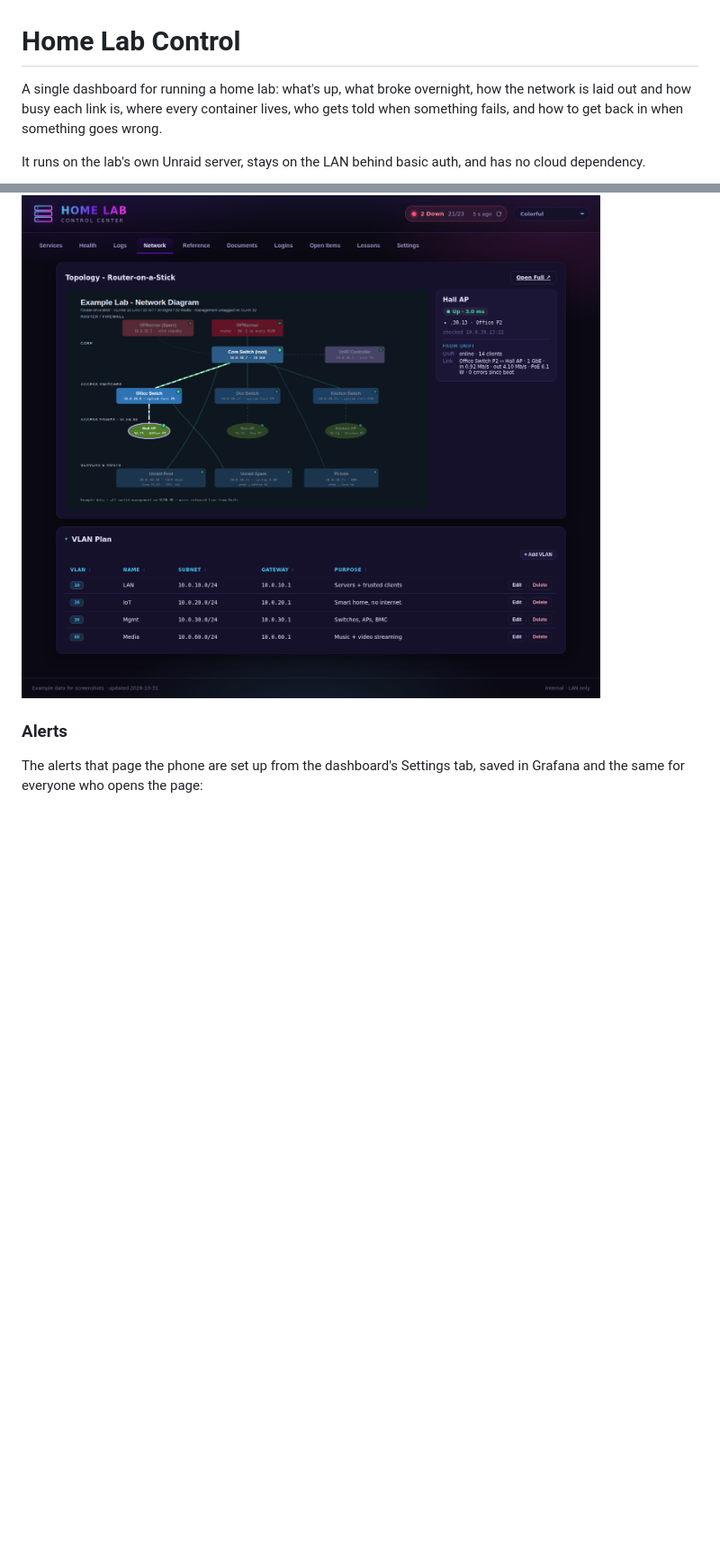
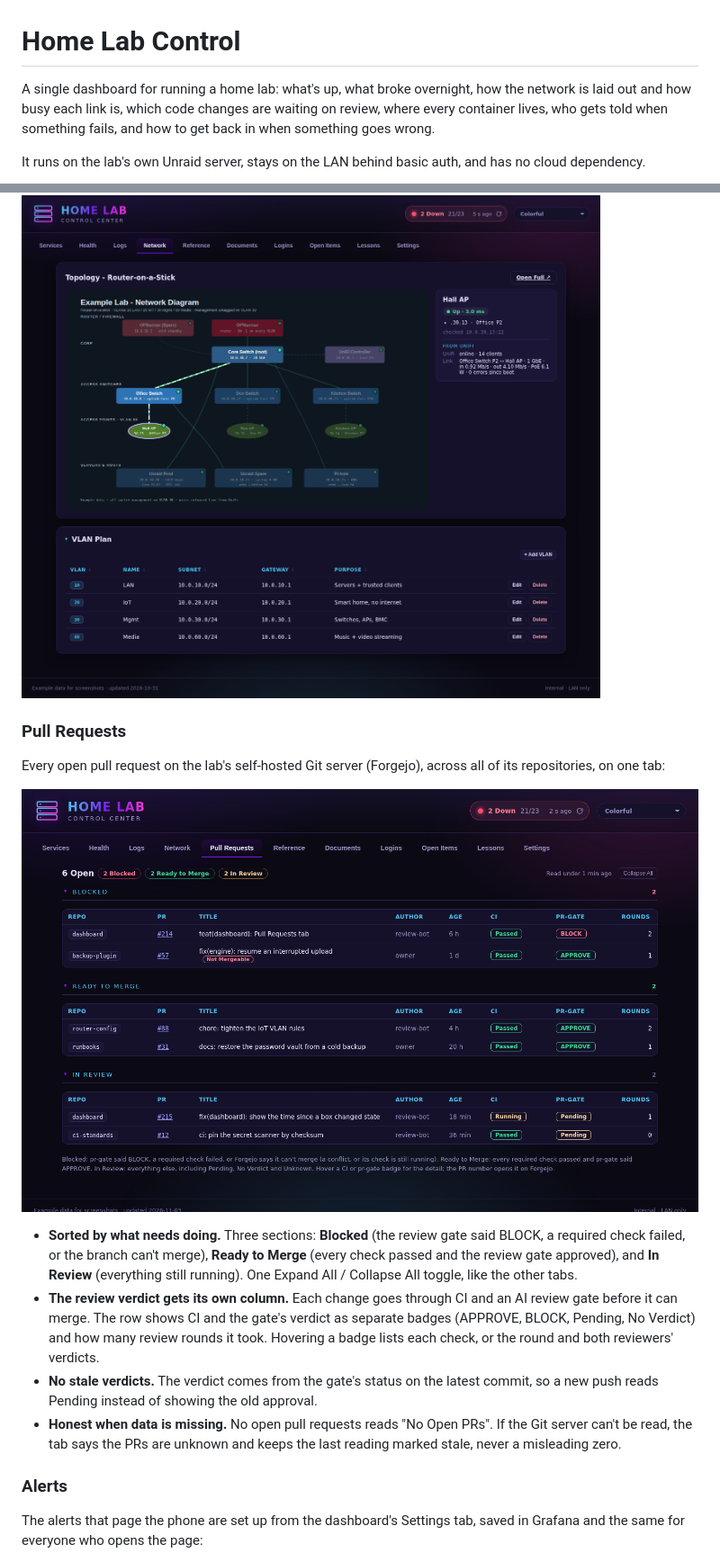
Before and after one commit to guyp2k/home-lab-control, a Markdown page: README.md, 2 parts joined by grey strips. Shown at 90% size. Rendered like a GitHub page; pictures changed too: screenshots/pull-requests.png (added); blank space fills up the shorter version.

Commit message:
docs: Pull Requests tab

```diff
--- a/README.md
+++ b/README.md
@@ -1,6 +1,6 @@
 # Home Lab Control
 
-A single dashboard for running a home lab: what's up, what broke overnight, how the network is laid out and how busy each link is, where every container lives, who gets told when something fails, and how to get back in when something goes wrong.
+A single dashboard for running a home lab: what's up, what broke overnight, how the network is laid out and how busy each link is, which code changes are waiting on review, where every container lives, who gets told when something fails, and how to get back in when something goes wrong.
 
 It runs on the lab's own Unraid server, stays on the LAN behind basic auth, and has no cloud dependency.
 
@@ -42,6 +42,16 @@ The diagram is live:
 - **Honest when data is missing.** If the controller can't be read, the wires stay as drawn and a note under the diagram says why. If a reading goes stale, or the controller answers with nothing, the last good one stays on screen, marked stale. Error counts say "since boot", because that is what the switch counts.
 
 ![Network](screenshots/network.png)
+
+### Pull Requests
+Every open pull request on the lab's self-hosted Git server (Forgejo), across all of its repositories, on one tab:
+
+![Pull Requests](screenshots/pull-requests.png)
+
+- **Sorted by what needs doing.** Three sections: **Blocked** (the review gate said BLOCK, a required check failed, or the branch can't merge), **Ready to Merge** (every check passed and the review gate approved), and **In Review** (everything still running). One Expand All / Collapse All toggle, like the other tabs.
+- **The review verdict gets its own column.** Each change goes through CI and an AI review gate before it can merge. The row shows CI and the gate's verdict as separate badges (APPROVE, BLOCK, Pending, No Verdict) and how many review rounds it took. Hovering a badge lists each check, or the round and both reviewers' verdicts.
+- **No stale verdicts.** The verdict comes from the gate's status on the latest commit, so a new push reads Pending instead of showing the old approval.
+- **Honest when data is missing.** No open pull requests reads "No Open PRs". If the Git server can't be read, the tab says the PRs are unknown and keeps the last reading marked stale, never a misleading zero.
 
 ### Alerts
 The alerts that page the phone are set up from the dashboard's Settings tab, saved in Grafana and the same for everyone who opens the page:
```
Also changed, not shown: other parts of README.md (+2 -0 lines).
